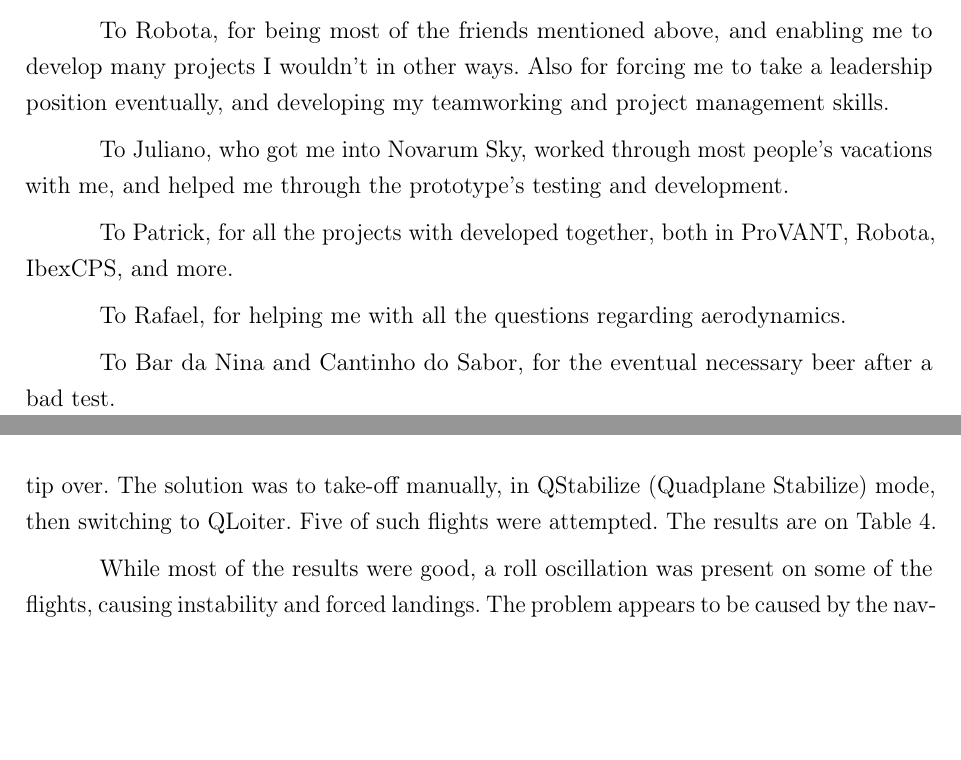
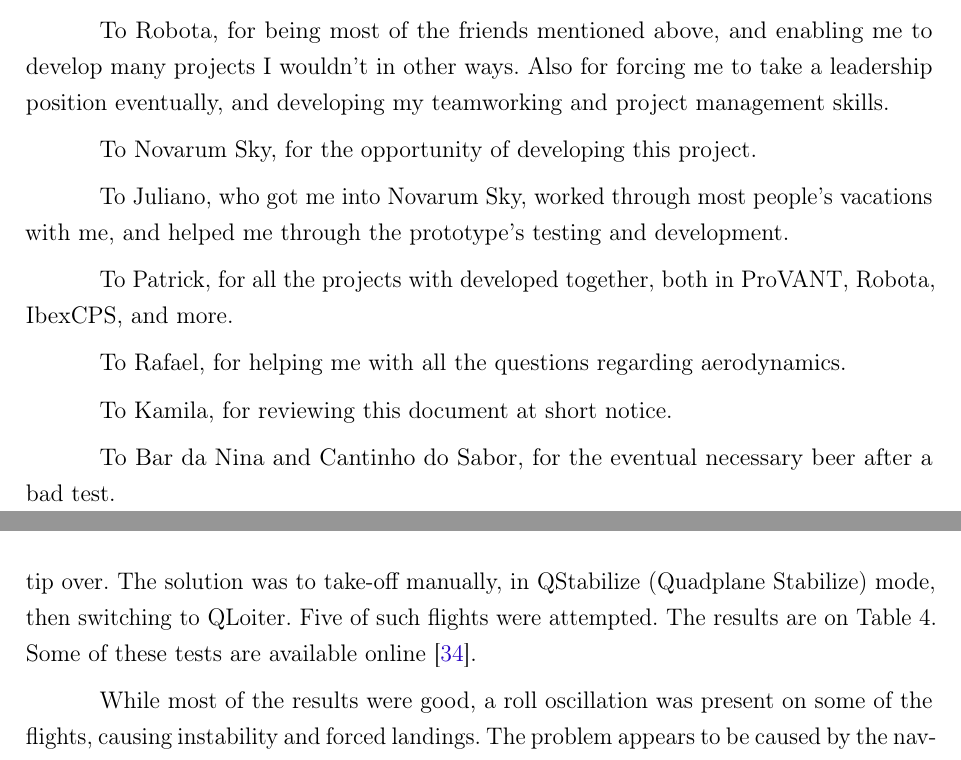
Before and after one commit to Williangalvani/pfc, a LaTeX thesis (pfc.tex, which reads agradecimentos.tex, assessment.tex): two parts of pages 4 and 60 of 65, joined at a grey line, cut so that both start at the same text, the shorter picture padded with empty space. Compiled offline with pdfLaTeX.

Commit message:
Add test flight 2

```diff
--- a/agradecimentos.tex
+++ b/agradecimentos.tex
@@ -15,11 +15,15 @@ To ProVANT, for enabling me to do what I love, and introducing me to Robota.
 
 To Robota, for being most of the friends mentioned above, and enabling me to develop many projects I wouldn't in other ways. Also for forcing me to take a leadership position eventually, and developing my teamworking and project management skills.
 
+To Novarum Sky, for the opportunity of developing this project.
+
 To Juliano, who got me into Novarum Sky, worked through most people's vacations with me, and helped me through the prototype's testing and development.
 
 To Patrick, for all the projects with developed together, both in ProVANT, Robota, IbexCPS, and more.
 
-To Rafael, for helping me with all the questions regarding aerodynamics.%h
+To Rafael, for helping me with all the questions regarding aerodynamics.
+
+To Kamila, for reviewing this document at short notice.
 
 To Bar da Nina and Cantinho do Sabor, for the eventual necessary beer after a bad test.
 
--- a/assessment.tex
+++ b/assessment.tex
@@ -63,6 +63,7 @@ No attempt at transitioning to fixed-wing mode was made at this flight due to th
 The next test was taking-off and landing autonomously. Due to the winds and undersized landing gear, the aircraft was positioned with the surface again parallel to the wind flow.
 
 The autonomous take-off however, tried to take-off too slowly, and the winglet/landing gear grip to the grass limited pitch control prior to taking-off, causing the wing to tip over. The solution was to take-off manually, in QStabilize (Quadplane Stabilize) mode, then switching to QLoiter. Five of such flights were attempted. The results are on Table \ref{table:loiter}.
+Some of these tests are available online\cite{test2}.
 
 While most of the results were good, a roll oscillation was present on some of the flights, causing instability and forced landings.
 The problem appears to be caused by the navigation controller, as the roll("ATT.Roll") actually follows the roll setpoint("ATT.DesRoll"), which is oscillating, as seem on picture \ref{fig:rollOscillation}. This could mean that the navigation controller is oscillating fast around the given point, with increasingly high amplitude, requiring further tuning of its parameters.
```
Also changed, not shown: bibli.bib (+5 -0 lines).
